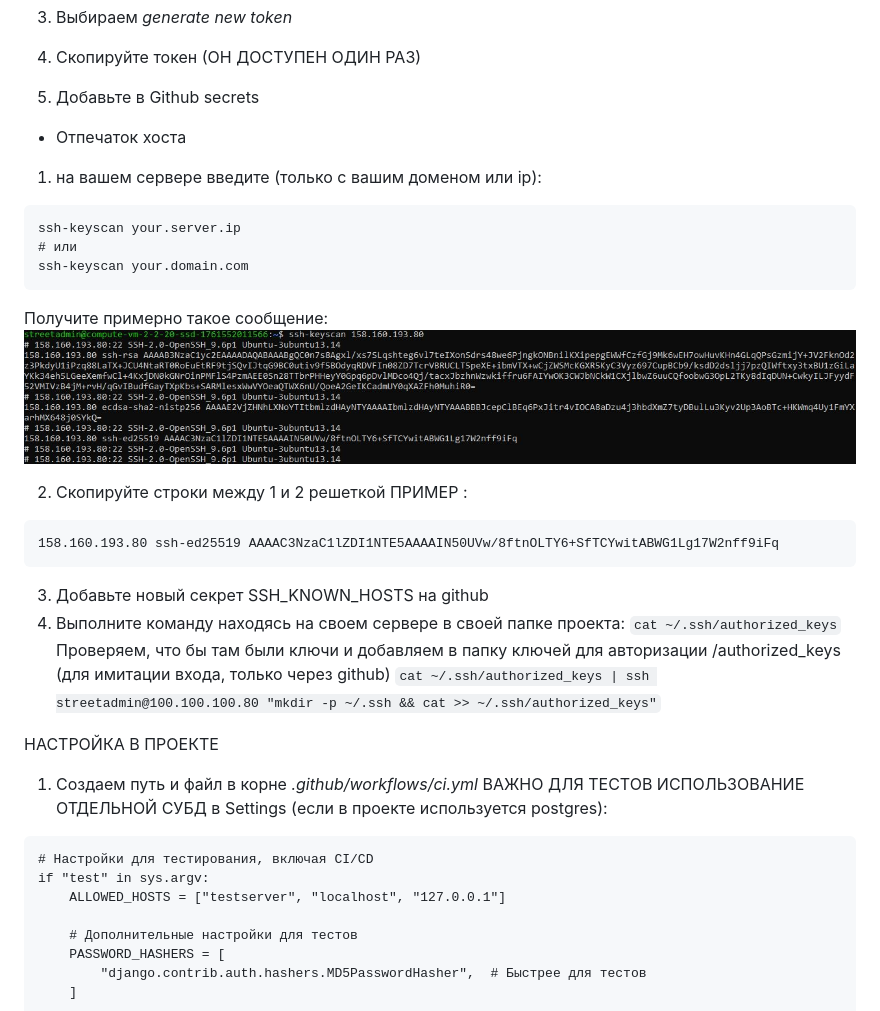
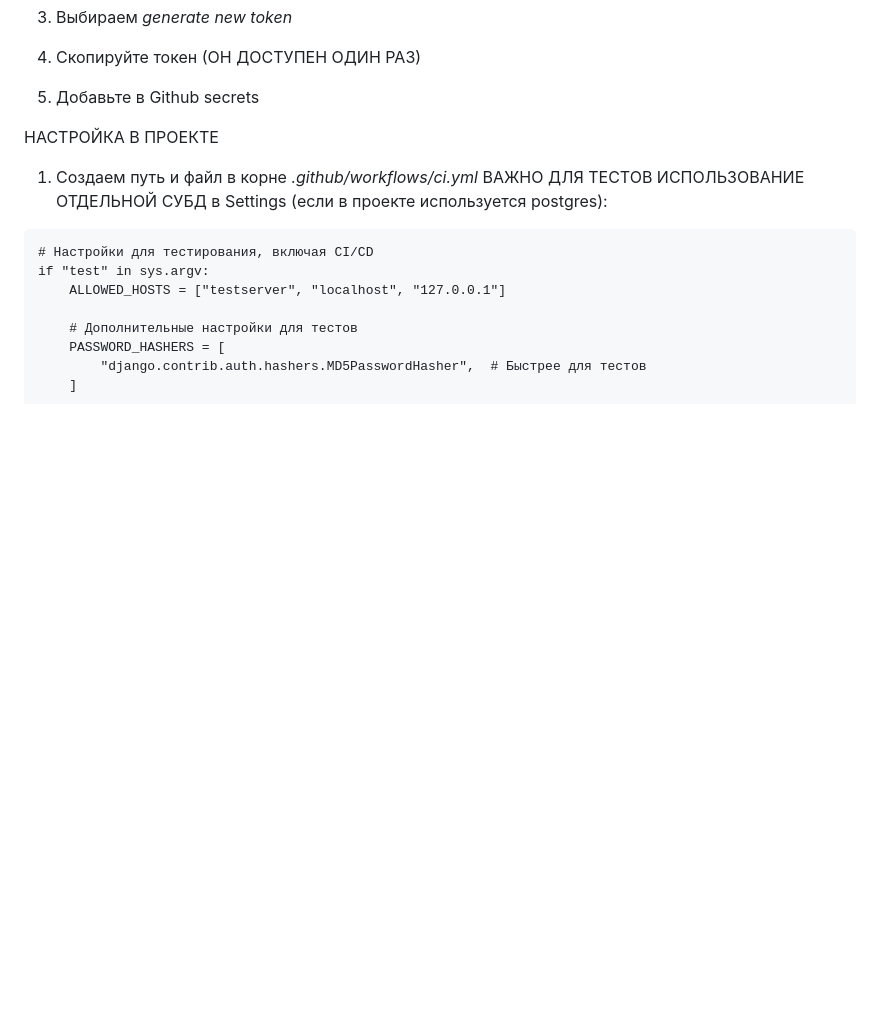
Before and after one commit to StreetShiffter/DJANGO_REST_HW, a Markdown page: README.md, the part around the change printed below. Drawn GitHub-style; pictures changed too: media/docker4.jpg; blank space fills up the shorter version.

````diff
--- a/README.md
+++ b/README.md
@@ -437,26 +447,6 @@ chmod 600 ~/.ssh/authorized_keys
 4. Скопируйте токен (ОН ДОСТУПЕН ОДИН РАЗ)
 5. Добавьте в Github secrets
 
-- Отпечаток хоста
-1. на вашем сервере введите (только с вашим доменом или ip):
-```
-ssh-keyscan your.server.ip
-# или
-ssh-keyscan your.domain.com
-```
-Получите примерно такое сообщение:
-![Подключение к DH](./media/docker4.jpg)
-
-2. Скопируйте строки между 1 и 2 решеткой
-ПРИМЕР :
-```
-158.160.193.80 ssh-ed25519 AAAAC3NzaC1lZDI1NTE5AAAAIN50UVw/8ftnOLTY6+SfTCYwitABWG1Lg17W2nff9iFq
-```
-3. Добавьте новый секрет SSH_KNOWN_HOSTS на github
-4. Выполните команду находясь на своем сервере в своей папке проекта:
-```cat ~/.ssh/authorized_keys```
-Проверяем, что бы там были ключи и добавляем в папку ключей для авторизации /authorized_keys (для имитации входа, только через github)
-```cat ~/.ssh/authorized_keys | ssh streetadmin@100.100.100.80 "mkdir -p ~/.ssh && cat >> ~/.ssh/authorized_keys"```
 
 НАСТРОЙКА В ПРОЕКТЕ
 1. Создаем путь и файл в корне *.github/workflows/ci.yml*
````
Also changed, not shown: other parts of README.md (+23 -13 lines).
